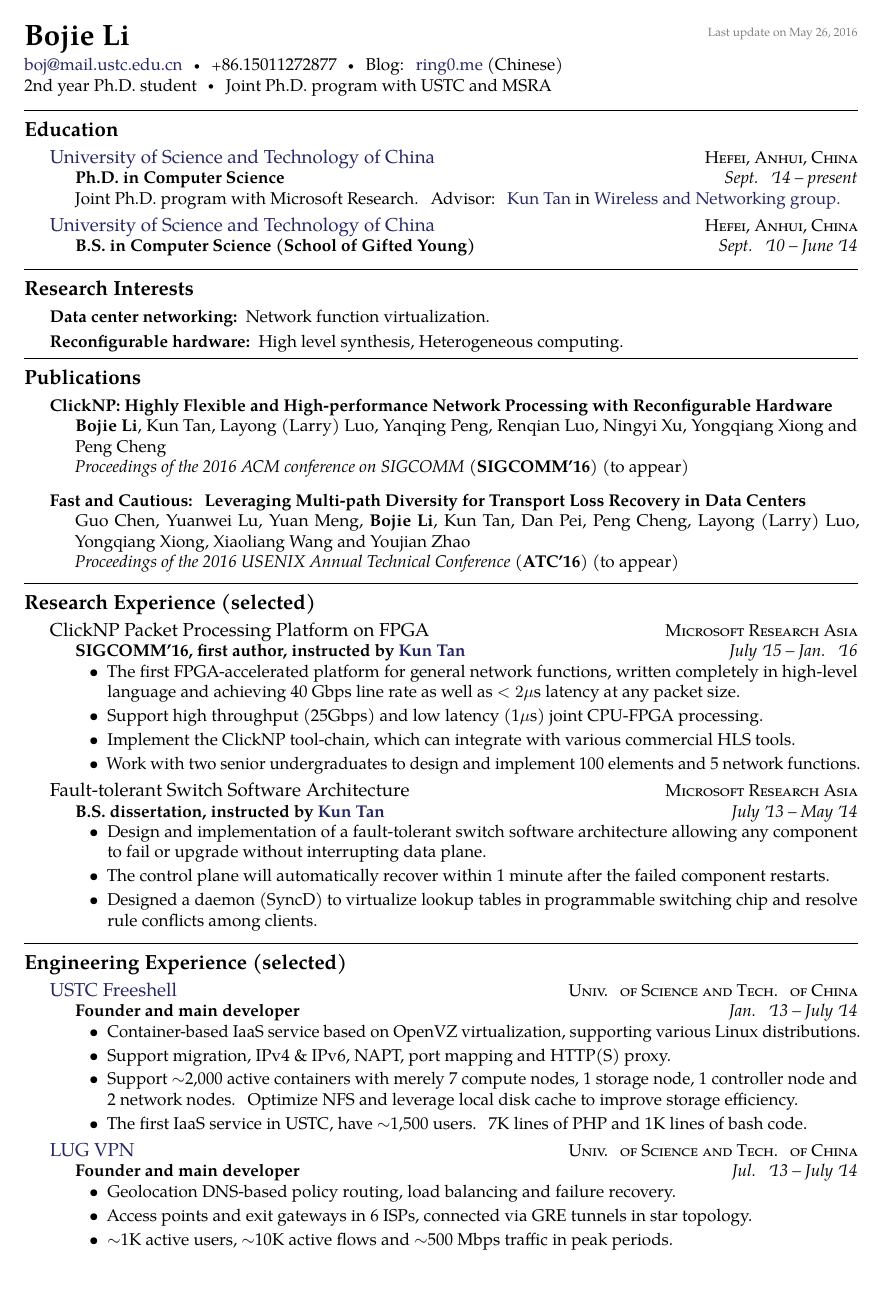
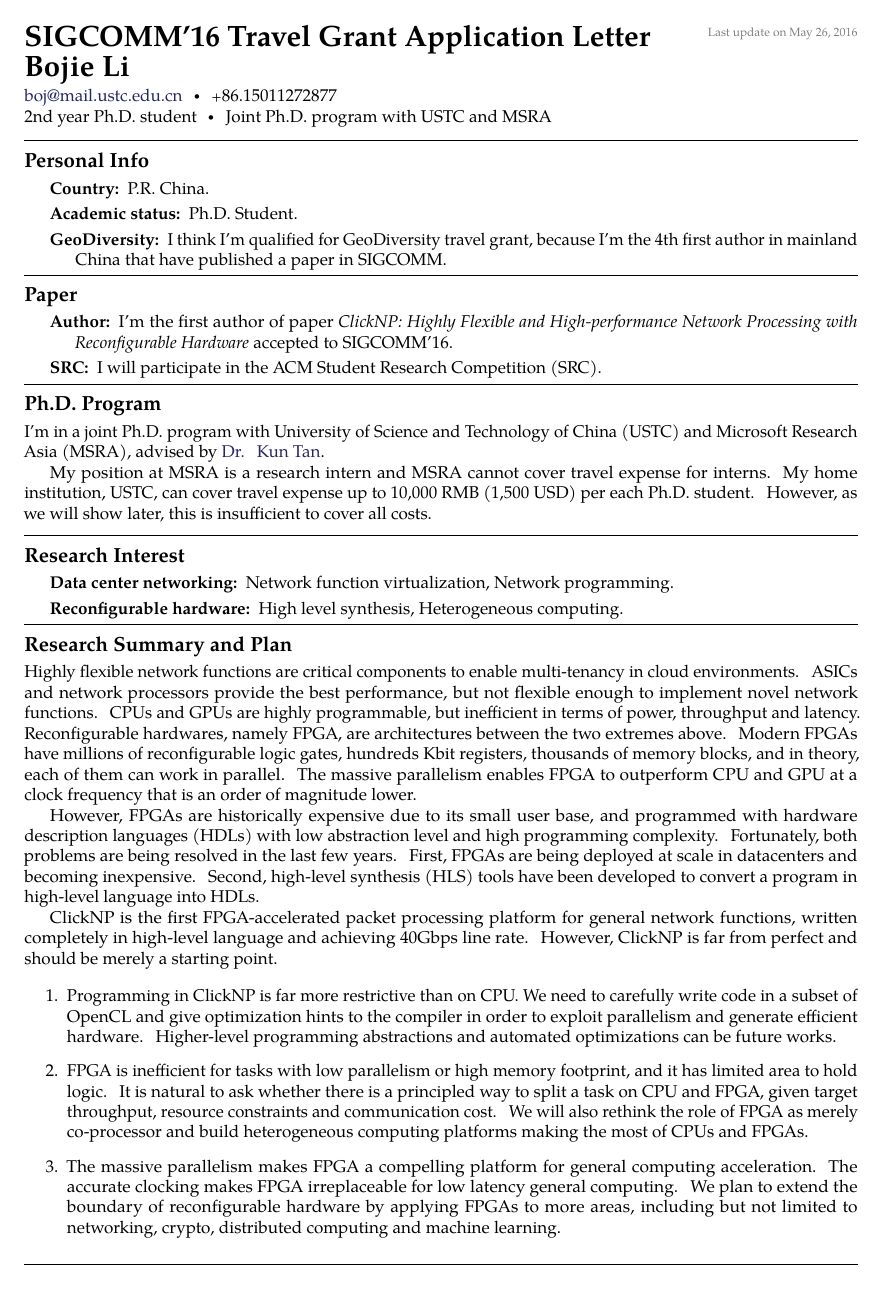
Before and after one commit to bojieli/sigcomm16-travel-grant, a LaTeX CV (bojieli-cv.tex): page 1 of 2. Compiled offline with pdfLaTeX.

Commit message:
source files

```diff
--- a/bojieli-cv.tex
+++ b/bojieli-cv.tex
@@ -31,7 +31,7 @@
 
 
 % title on top of the document
-\maintitle{Bojie Li}{}{Last update on \today}
+\maintitle{SIGCOMM'16 Travel Grant Application Letter\\Bojie Li}{}{Last update on \today}
 
 \nobreakvspace{0.3em}  % add some page break averse vertical spacing
 
@@ -41,8 +41,7 @@
 % \href well..
 % \\ breaks the line into a new paragraph
 \noindent\href{mailto:boj@mail.ustc.edu.cn}{boj\mbox{}@\mbox{}mail.ustc.edu.cn}\sbull
-\textsmaller{+}86.15011272877\sbull
-Blog: \href{https://ring0.me/}{ring0.me} (Chinese)
+\textsmaller{+}86.15011272877
 \\
 \noindent 2nd year Ph.D. student\sbull
 Joint Ph.D. program with USTC and MSRA
@@ -50,137 +49,50 @@ Joint Ph.D. program with USTC and MSRA
 
 \spacedhrule{0.8em}{-0.8em}  % a horizontal line with some vertical spacing before and after
 
-\roottitle{Education}
+\roottitle{Personal Info}
 
-\headedsection  % sets the header for the section and includes any subsections
-{\href{http://ustc.edu.cn}{University of Science and Technology of China}}
-{\textsc{Hefei, Anhui, China}} {%
-	\headedsubsection
-	{Ph.D. in Computer Science}
-	{Sept. \apo14 -- present}
-	{\bodytext{Joint Ph.D. program with Microsoft Research. Advisor: \href{http://research.microsoft.com/en-us/people/kuntan/}{Kun Tan} in \href{http://research.microsoft.com/en-us/groups/wn/}{Wireless and Networking group.}}}
-}
+\inlineheadsection{Country:}{P.R. China.}
+\inlineheadsection{Academic status:}{Ph.D. Student.}
+\inlineheadsection{GeoDiversity:}{I think I'm qualified for GeoDiversity travel grant, because I'm the 4th first author in mainland China that have published a paper in SIGCOMM.}
 
-\headedsection  % sets the header for the section and includes any subsections
-{\href{http://ustc.edu.cn}{University of Science and Technology of China}}
-{\textsc{Hefei, Anhui, China}} {%
-	\headedsubsection
-	{B.S. in Computer Science (School of Gifted Young)}
-	{Sept. \apo10 -- June \apo14}
-	{}
-}
+\spacedhrule{1.0em}{-0.8em}  % a horizontal line with some vertical spacing before and after
 
-\spacedhrule{0.5em}{-0.8em}
+\roottitle{Paper}
 
-\roottitle{Research Interests}
+\inlineheadsection{Author:}{I'm the first author of paper \textit{ClickNP: Highly Flexible and High-performance Network Processing with Reconfigurable Hardware} accepted to SIGCOMM'16.}
+\inlineheadsection{SRC:}{I will participate in the ACM Student Research Competition (SRC).}
 
-\inlineheadsection{Data center networking:}{Network function virtualization.}
+\spacedhrule{1.0em}{-0.8em}  % a horizontal line with some vertical spacing before and after
+
+\roottitle{Ph.D. Program}
+
+I'm in a joint Ph.D. program with University of Science and Technology of China (USTC) and Microsoft Research Asia (MSRA), advised by  \href{http://research.microsoft.com/en-us/people/kuntan/}{Dr. Kun Tan}.
+
+My position at MSRA is a research intern and MSRA cannot cover travel expense for interns. My home institution, USTC, can cover travel expense up to 10,000 RMB (1,500 USD) per each Ph.D. student. However, as we will show later, this is insufficient to cover all costs.
+
+\spacedhrule{0.8em}{-0.8em}  % a horizontal line with some vertical spacing before and after
+
+\roottitle{Research Interest}
+
+\inlineheadsection{Data center networking:}{Network function virtualization, Network programming.}
 \inlineheadsection{Reconfigurable hardware:}{High level synthesis, Heterogeneous computing.}
 
-\spacedhrule{1.0em}{-0.8em}
+\spacedhrule{1.0em}{-0.8em}  % a horizontal line with some vertical spacing before and after
 
-\roottitle{Publications}
+\roottitle{Research Summary and Plan}
 
-\inlineheadsection
-{ClickNP: Highly Flexible and High-performance Network Processing with Reconfigurable Hardware}
-{\textbf{Bojie Li}, Kun Tan, Layong (Larry) Luo, Yanqing Peng, Renqian Luo, Ningyi Xu, Yongqiang Xiong and Peng Cheng \\
-\textit{Proceedings of the 2016 ACM conference on SIGCOMM} (\textbf{SIGCOMM'16}) (to appear)
-}
+Highly flexible network functions are critical components to enable multi-tenancy in cloud environments.
+ASICs and network processors provide the best performance, but not flexible enough to implement novel network functions.
+CPUs and GPUs are highly programmable, but inefficient in terms of power, throughput and latency.
+Reconfigurable hardwares, namely FPGA, are architectures between the two extremes above.
+Modern FPGAs have millions of reconfigurable logic gates, hundreds Kbit registers, thousands of memory blocks, and in theory, each of them can work in parallel.
+The massive parallelism enables FPGA to outperform CPU and GPU at a clock frequency that is an order of magnitude lower.
 
-\vspace{0.5em}
+However, FPGAs are historically expensive due to its small user base, and programmed with hardware description languages (HDLs) with low abstraction level and high programming complexity.
+Fortunately, both problems are being resolved in the last few years.
+First, FPGAs are being deployed at scale in datacenters and becoming inexpensive.
+Second, high-level synthesis (HLS) tools have been developed to convert a program in high-level language into HDLs.
 
-\inlineheadsection
-{Fast and Cautious: Leveraging Multi-path Diversity for Transport Loss Recovery in Data Centers \quad}
-{Guo Chen, Yuanwei Lu, Yuan Meng, \textbf{Bojie Li}, Kun Tan, Dan Pei, Peng Cheng, Layong (Larry) Luo, Yongqiang Xiong, Xiaoliang Wang and Youjian Zhao \\
-	\textit{Proceedings of the 2016 USENIX Annual Technical Conference} (\textbf{ATC'16}) (to appear)
-}
+ClickNP is the first FPGA-accelerated packet processing platform for general network functions, written completely in high-level language and achieving 40Gbps line rate.
+However, ClickNP is far from perfect and should be merely a starting point.
 
-\vspace{0.5em}
-
-\spacedhrule{0.8em}{-0.8em}
-
-\roottitle{Research Experience (selected)}
-
-\headedsection  % sets the header for the section and includes any subsections
-  {ClickNP Packet Processing Platform on FPGA}
-  {\textsc{Microsoft Research Asia}} {%
-  \headedsubsection
-    {SIGCOMM'16, first author, instructed by \href{http://research.microsoft.com/en-us/people/kuntan/}{Kun Tan}}
-    {July \apo15 -- Jan. \apo16}
-    {\bodytext{
-    	\begin{itemize}
-    	\item The first FPGA-accelerated platform for general network functions, written completely in high-level language and achieving 40 Gbps line rate as well as $<2\mu$s latency at any packet size.
-    	\item Support high throughput (25Gbps) and low latency (1$\mu$s) joint CPU-FPGA processing.
-    	\item Implement the ClickNP tool-chain, which can integrate with various commercial HLS tools.
-    	\item Work with two senior undergraduates to design and implement 100 elements and 5 network functions.
-    	\end{itemize}
-    }}
-}
-
-\headedsection  % sets the header for the section and includes any subsections
-  {Fault-tolerant Switch Software Architecture}
-  {\textsc{Microsoft Research Asia}} {%
-	\headedsubsection
-	{B.S. dissertation, instructed by \href{http://research.microsoft.com/en-us/people/kuntan/}{Kun Tan}}
-	{July \apo13 -- May \apo14}
-	{\bodytext{
-	\begin{itemize}
-		\item Design and implementation of a fault-tolerant switch software architecture allowing any component to fail or upgrade without interrupting data plane.
-		\item The control plane will automatically recover within 1 minute after the failed component restarts.
-		\item Designed a daemon (SyncD) to virtualize lookup tables in programmable switching chip and resolve rule conflicts among clients.
-	\end{itemize}
-}}
-}
-
-\spacedhrule{0.5em}{-0.8em}
-
-\roottitle{Engineering Experience (selected)}
-
-\headedsection  % sets the header for the section and includes any subsections
-{\href{https://git.ustclug.org/boj/freeshell}{USTC Freeshell}}
-{\textsc{Univ. of Science and Tech. of China}} {%
-	\headedsubsection
-	{Founder and main developer}
-	{Jan. \apo13 -- July \apo14}
-	{\bodytext{
-			\begin{itemize}
-				\item Container-based IaaS service based on OpenVZ virtualization, supporting various Linux distributions.
-				\item Support migration, IPv4 \& IPv6, NAPT, port mapping and HTTP(S) proxy.
-				\item Support $\sim$2,000 active containers with merely 7 compute nodes, 1 storage node, 1 controller node and 2 network nodes. Optimize NFS and leverage local disk cache to improve storage efficiency.
-				\item The first IaaS service in USTC, have $\sim$1,500 users. 7K lines of PHP and 1K lines of bash code.
-			\end{itemize}
-		}}
-	}
-
-\headedsection  % sets the header for the section and includes any subsections
-{\href{https://git.ustclug.org/boj/openvpn-server/blob/master/www/index.html}{LUG VPN}}
-{\textsc{Univ. of Science and Tech. of China}} {%
-	\headedsubsection
-	{Founder and main developer}
-	{Jul. \apo13 -- July \apo14}
-	{\bodytext{
-			\begin{itemize}
-				\item Geolocation DNS-based policy routing, load balancing and failure recovery.
-				\item Access points and exit gateways in 6 ISPs, connected via GRE tunnels in star topology.
-				\item $\sim$1K active users, $\sim$10K active flows and $\sim$500 Mbps traffic in peak periods.
-			\end{itemize}
-		}}
-	}
-
-\headedsection  % sets the header for the section and includes any subsections
-{\href{https://git.ustclug.org/boj/compiler-backdoor}{Embedding Backdoor in an Open Source Compiler}}
-{\textsc{Univ. of Science and Tech. of China}} {%
-	\headedsubsection
-	{Course project of Hacker Reverse Engineering Technology}
-	{Sept. \apo12 -- Jan. \apo13}
-	{\bodytext{
-			\begin{itemize}
-				\item Implement Ken Thompson's Turing Award lecture \textit{Reflections of Trusting Trust} on \textbf{tcc} compiler.
-				\item Inserts backdoor to matches \textbf{sulogin} source code to insert login backdoor. The compiler backdoor bootstraps by matching its own source code.
-			\end{itemize}
-		}}
-	}
-
-\headedsection  % sets the header for the section and includes any subsections
-{\href{https://git.ustclug.org/boj/rtfs}{Real-time Disk File System}}
-{\textsc{Univ. of Science and Tech. of China}} {%
@@ -242 +99,11 @@ Joint Ph.D. program with USTC and MSRA
-{Founder, Technology team, Student Union, School of Gifted Young}
+\begin{enumerate}
+	\item Programming in ClickNP is far more restrictive than on CPU.
+	We need to carefully write code in a subset of OpenCL and give optimization hints to the compiler in order to exploit parallelism and generate efficient hardware.
+	Higher-level programming abstractions and automated optimizations can be future works.
+	\item FPGA is inefficient for tasks with low parallelism or high memory footprint, and it has limited area to hold logic.
+	It is natural to ask whether there is a principled way to split a task on CPU and FPGA, given target throughput, resource constraints and communication cost.
+	We will also rethink the role of FPGA as merely co-processor and build heterogeneous computing platforms making the most of CPUs and FPGAs.
+	\item The massive parallelism makes FPGA a compelling platform for general computing acceleration.
+	The accurate clocking makes FPGA irreplaceable for low latency general computing.
+	We plan to extend the boundary of reconfigurable hardware by applying FPGAs to more areas, including but not limited to networking, crypto, distributed computing and machine learning.
+\end{enumerate}
@@ -255,0 +122 @@ Joint Ph.D. program with USTC and MSRA
+	\item Search for opportunity to collaborate with the community and release ClickNP as a software that can integrate with an open network processing platform. ClickNP is a platform that may be useful to the network research community.
```
Also changed, not shown: bojieli-cv.tex (101 more changed lines).
